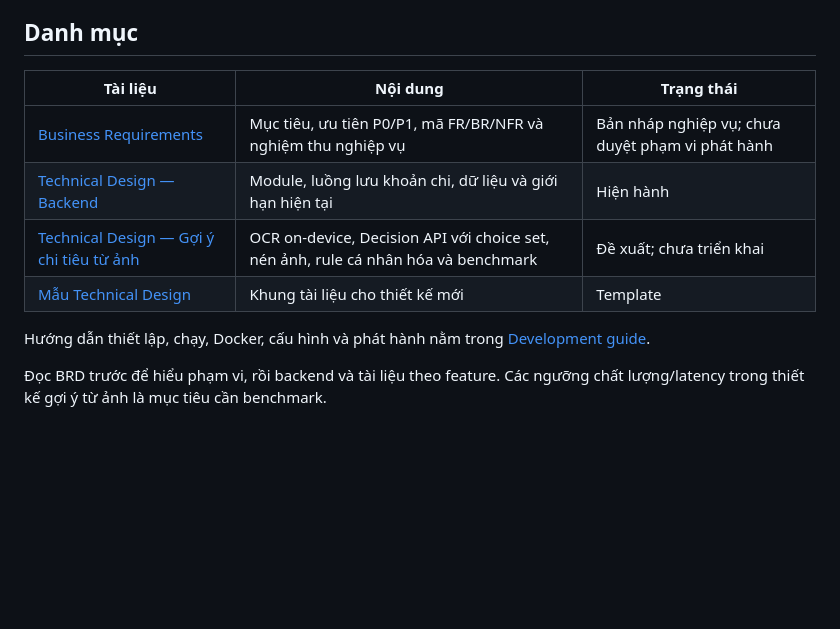
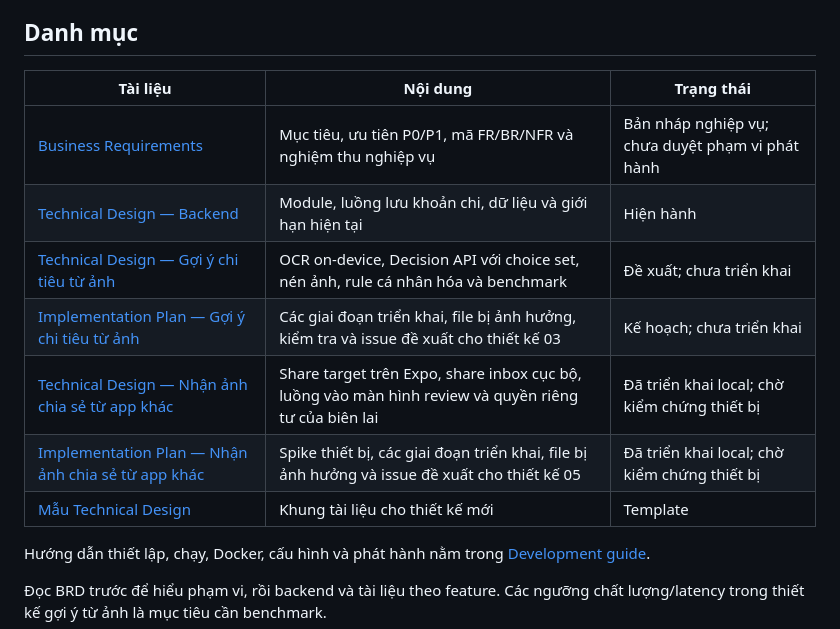
Before and after one commit to trieu04/billet, a Markdown page: docs/index.md, the part around the change. Rendered like a GitHub page; blank space fills up the shorter version.

Commit message:
docs: add photo suggestion implementation plan (DEV-48)

```diff
--- a/docs/index.md
+++ b/docs/index.md
@@ -4,12 +4,15 @@ Billet là nhật ký chi tiêu bằng hình ảnh: ghi nhanh, giữ ngữ cản
 
 ## Danh mục
 
-| Tài liệu                                                                                      | Nội dung                                                                           | Trạng thái                                       |
-| --------------------------------------------------------------------------------------------- | ---------------------------------------------------------------------------------- | ------------------------------------------------ |
-| [Business Requirements](./business-requirements.md)                                           | Mục tiêu, ưu tiên P0/P1, mã FR/BR/NFR và nghiệm thu nghiệp vụ                      | Bản nháp nghiệp vụ; chưa duyệt phạm vi phát hành |
-| [Technical Design — Backend](./technical-design/01-backend.md)                                | Module, luồng lưu khoản chi, dữ liệu và giới hạn hiện tại                          | Hiện hành                                        |
-| [Technical Design — Gợi ý chi tiêu từ ảnh](./technical-design/03-photo-expense-suggestion.md) | OCR on-device, Decision API với choice set, nén ảnh, rule cá nhân hóa và benchmark | Đề xuất; chưa triển khai                         |
-| [Mẫu Technical Design](./technical-design/00-template.md)                                     | Khung tài liệu cho thiết kế mới                                                    | Template                                         |
+| Tài liệu                                                                                             | Nội dung                                                                                             | Trạng thái                                       |
+| ---------------------------------------------------------------------------------------------------- | ---------------------------------------------------------------------------------------------------- | ------------------------------------------------ |
+| [Business Requirements](./business-requirements.md)                                                  | Mục tiêu, ưu tiên P0/P1, mã FR/BR/NFR và nghiệm thu nghiệp vụ                                        | Bản nháp nghiệp vụ; chưa duyệt phạm vi phát hành |
+| [Technical Design — Backend](./technical-design/01-backend.md)                                       | Module, luồng lưu khoản chi, dữ liệu và giới hạn hiện tại                                            | Hiện hành                                        |
+| [Technical Design — Gợi ý chi tiêu từ ảnh](./technical-design/03-photo-expense-suggestion.md)        | OCR on-device, Decision API với choice set, nén ảnh, rule cá nhân hóa và benchmark                   | Đề xuất; chưa triển khai                         |
+| [Implementation Plan — Gợi ý chi tiêu từ ảnh](./implementation-plans/03-photo-expense-suggestion.md) | Các giai đoạn triển khai, file bị ảnh hưởng, kiểm tra và issue đề xuất cho thiết kế 03               | Kế hoạch; chưa triển khai                        |
+| [Technical Design — Nhận ảnh chia sẻ từ app khác](./technical-design/05-share-intake.md)             | Share target trên Expo, share inbox cục bộ, luồng vào màn hình review và quyền riêng tư của biên lai | Đã triển khai local; chờ kiểm chứng thiết bị     |
+| [Implementation Plan — Nhận ảnh chia sẻ từ app khác](./implementation-plans/05-share-intake.md)      | Spike thiết bị, các giai đoạn triển khai, file bị ảnh hưởng và issue đề xuất cho thiết kế 05         | Đã triển khai local; chờ kiểm chứng thiết bị     |
+| [Mẫu Technical Design](./technical-design/00-template.md)                                            | Khung tài liệu cho thiết kế mới                                                                      | Template                                         |
 
 Hướng dẫn thiết lập, chạy, Docker, cấu hình và phát hành nằm trong [Development guide](./development-guide.md).
 
```
Also changed, not shown: docs/implementation-plans/03-photo-expense-suggestion.md (added, +133 -0 lines), docs/technical-design/03-photo-expense-suggestion.md (+17 -13 lines).
